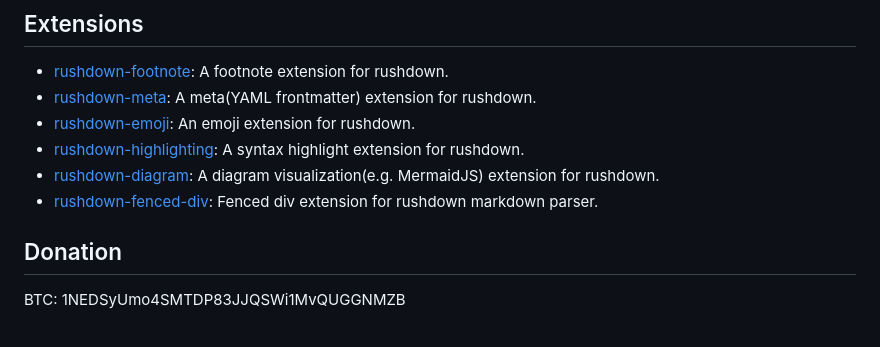
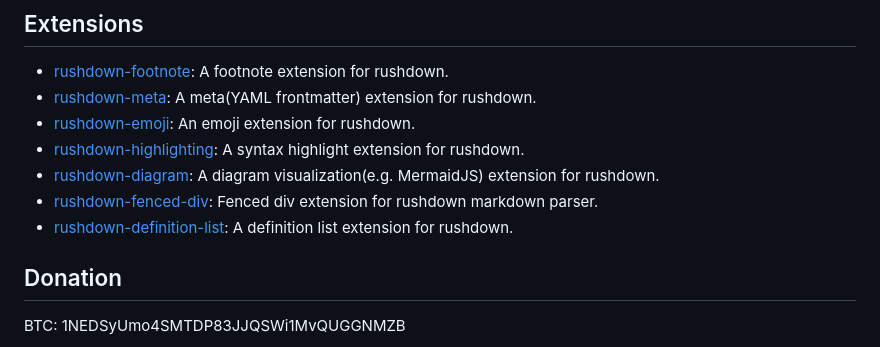
Before and after one commit to yuin/rushdown, a Markdown page: README.md, the part around the change. Rendered like a GitHub page.

Commit message:
docs: add rushdown-definition-list to README

```diff
--- a/README.md
+++ b/README.md
@@ -424,6 +424,7 @@ HtmlRenderer constructor function can take these arguments if needed, in any ord
 - [rushdown-highlighting](https://crates.io/crates/rushdown-highlighting): A syntax highlight extension for rushdown.
 - [rushdown-diagram](https://crates.io/crates/rushdown-diagram): A diagram visualization(e.g. MermaidJS) extension for rushdown.
 - [rushdown-fenced-div](https://github.com/growler/rushdown-fenced-div): Fenced div extension for rushdown markdown parser.
+- [rushdown-definition-list](https://crates.io/crates/rushdown-definition-list): A definition list extension for rushdown.
 
 ## Donation
 BTC: 1NEDSyUmo4SMTDP83JJQSWi1MvQUGGNMZB
```
